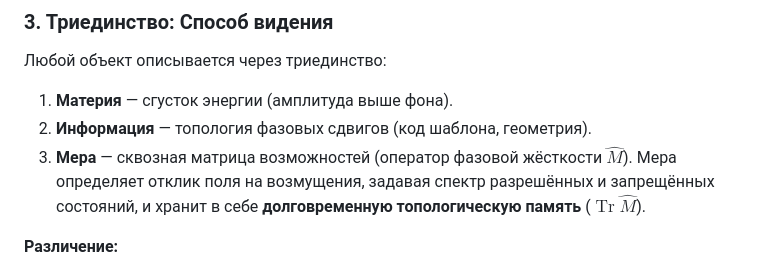
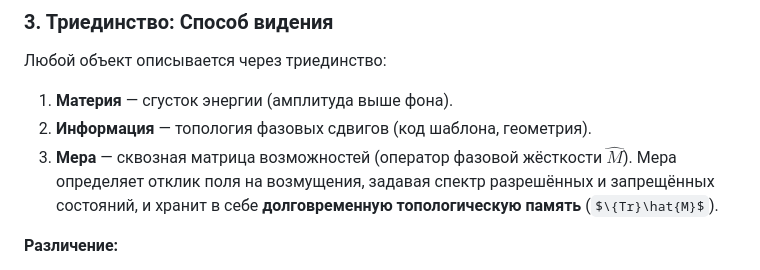
Before and after one commit to ainjohansen/-, a Markdown page: Азъ-latest.md, the part around the change. GitHub-like rendering; some formulas as TeX source.

```diff
--- a/Азъ-latest.md
+++ b/Азъ-latest.md
@@ -88,7 +88,7 @@
 Любой объект описывается через триединство:
 1. **Материя** — сгусток энергии (амплитуда выше фона).
 2. **Информация** — топология фазовых сдвигов (код шаблона, геометрия).
-3. **Мера** — сквозная матрица возможностей (оператор фазовой жёсткости $\hat{M}$). Мера определяет отклик поля на возмущения, задавая спектр разрешённых и запрещённых состояний, и хранит в себе **долговременную топологическую память** ($\operatorname{Tr}\hat{M}$).
+3. **Мера** — сквозная матрица возможностей (оператор фазовой жёсткости $\hat{M}$). Мера определяет отклик поля на возмущения, задавая спектр разрешённых и запрещённых состояний, и хранит в себе **долговременную топологическую память** ($\{Tr}\hat{M}$).
 
 **Различение:**
 - **Память** — это свойство оператора Меры $\hat{M}$ и топологических инвариантов; она сохраняется в глобальных конфигурациях.
```
